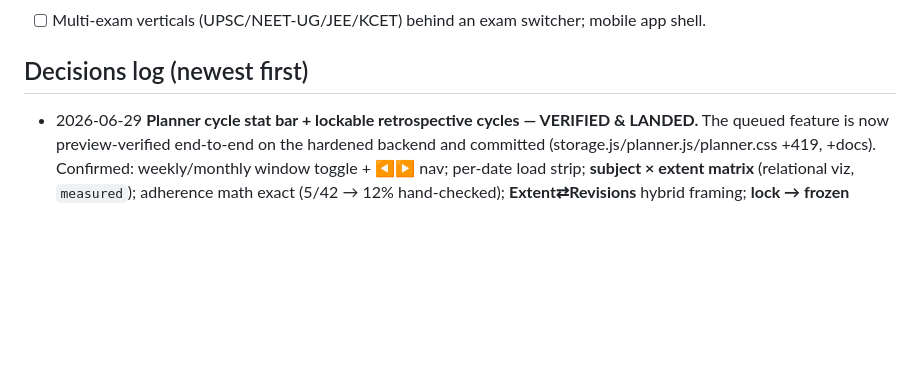
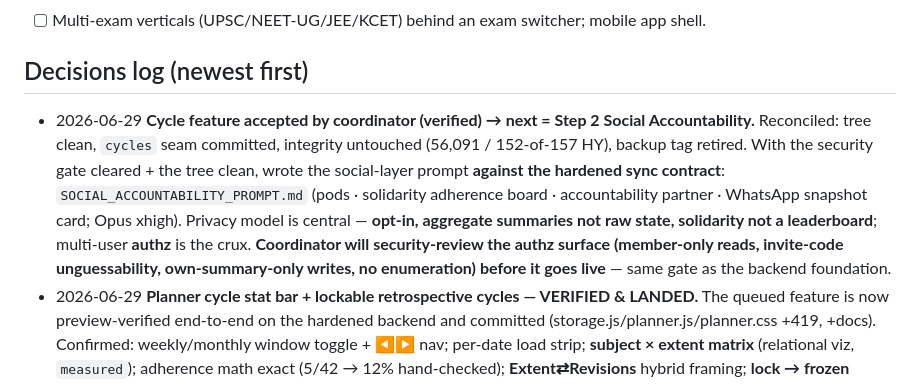
Before and after one commit to ramrk47/Meridian, a Markdown page: plans/PROGRESS.md, the part around the change. Rendered like a GitHub page; blank space fills up the shorter version.

Commit message:
Accept cycle feature; add Step 2 Social Accountability prompt (on hardened backend)
Co-Authored-By: Claude Opus 4.8 <noreply@anthropic.com>

```diff
--- a/plans/PROGRESS.md
+++ b/plans/PROGRESS.md
@@ -212,6 +212,13 @@
 - [ ] Multi-exam verticals (UPSC/NEET-UG/JEE/KCET) behind an exam switcher; mobile app shell.
 
 ## Decisions log (newest first)
+- 2026-06-29 **Cycle feature accepted by coordinator (verified) → next = Step 2 Social Accountability.** Reconciled:
+  tree clean, `cycles` seam committed, integrity untouched (56,091 / 152-of-157 HY), backup tag retired. With the
+  security gate cleared + the tree clean, wrote the social-layer prompt **against the hardened sync contract**:
+  `SOCIAL_ACCOUNTABILITY_PROMPT.md` (pods · solidarity adherence board · accountability partner · WhatsApp snapshot
+  card; Opus xhigh). Privacy model is central — **opt-in, aggregate summaries not raw state, solidarity not a
+  leaderboard**; multi-user **authz** is the crux. **Coordinator will security-review the authz surface (member-only
+  reads, invite-code unguessability, own-summary-only writes, no enumeration) before it goes live** — same gate as the backend foundation.
 - 2026-06-29 **Planner cycle stat bar + lockable retrospective cycles — VERIFIED & LANDED.** The queued feature is
   now preview-verified end-to-end on the hardened backend and committed (storage.js/planner.js/planner.css +419, +docs).
   Confirmed: weekly/monthly window toggle + ◀▶ nav; per-date load strip; **subject × extent matrix** (relational viz,
```
Also changed, not shown: plans/SOCIAL_ACCOUNTABILITY_PROMPT.md (added, +71 -0 lines).
